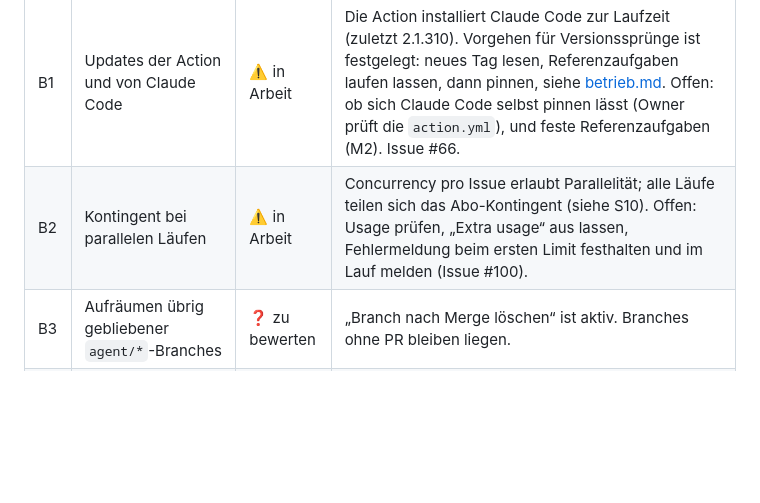
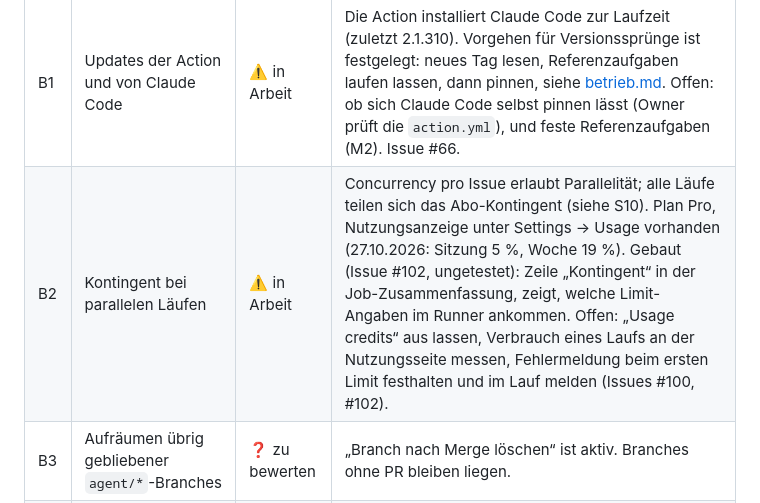
Before and after one commit to juheba/sw-factory-tryout, a Markdown page: docs/roadmap.md, the part around the change. Rendered like a GitHub page; blank space fills up the shorter version.

Commit message:
docs: B2 verweist auf Kontingent-Diagnose (#102) (#104)
Claude-Session: https://claude.ai/code/session_01SoRoCx8ZS6LCjU1Bkdot4L

Co-authored-by: Claude <noreply@anthropic.com>

```diff
--- a/docs/roadmap.md
+++ b/docs/roadmap.md
@@ -87,7 +87,7 @@ flowchart LR
 | ID | Punkt | Status | Nächster Schritt / Verweis |
 |---|---|---|---|
 | B1 | Updates der Action und von Claude Code | ⚠️ in Arbeit | Die Action installiert Claude Code zur Laufzeit (zuletzt 2.1.310). Vorgehen für Versionssprünge ist festgelegt: neues Tag lesen, Referenzaufgaben laufen lassen, dann pinnen, siehe [betrieb.md](betrieb.md#updates-der-action-und-von-claude-code). Offen: ob sich Claude Code selbst pinnen lässt (Owner prüft die `action.yml`), und feste Referenzaufgaben (M2). Issue #66. |
-| B2 | Kontingent bei parallelen Läufen | ⚠️ in Arbeit | Concurrency pro Issue erlaubt Parallelität; alle Läufe teilen sich das Abo-Kontingent (siehe S10). Offen: Usage prüfen, „Extra usage“ aus lassen, Fehlermeldung beim ersten Limit festhalten und im Lauf melden (Issue #100). |
+| B2 | Kontingent bei parallelen Läufen | ⚠️ in Arbeit | Concurrency pro Issue erlaubt Parallelität; alle Läufe teilen sich das Abo-Kontingent (siehe S10). Plan Pro, Nutzungsanzeige unter Settings → Usage vorhanden (27.10.2026: Sitzung 5 %, Woche 19 %). Gebaut (Issue #102, ungetestet): Zeile „Kontingent“ in der Job-Zusammenfassung, zeigt, welche Limit-Angaben im Runner ankommen. Offen: „Usage credits“ aus lassen, Verbrauch eines Laufs an der Nutzungsseite messen, Fehlermeldung beim ersten Limit festhalten und im Lauf melden (Issues #100, #102). |
 | B3 | Aufräumen übrig gebliebener `agent/*`-Branches | ❓ zu bewerten | „Branch nach Merge löschen“ ist aktiv. Branches ohne PR bleiben liegen. |
 | B4 | Betriebshandbuch | ✅ erledigt | Erste Fassung in [betrieb.md](betrieb.md): Notausschalter, Störungen, Zugänge erneuern. Wird mit den Erfahrungen ergänzt. |
 | B5 | Runner-Image und Abhängigkeiten | ⚠️ in Arbeit | `ubuntu-24.04` festgelegt. Dependabot läuft wöchentlich. |
```
